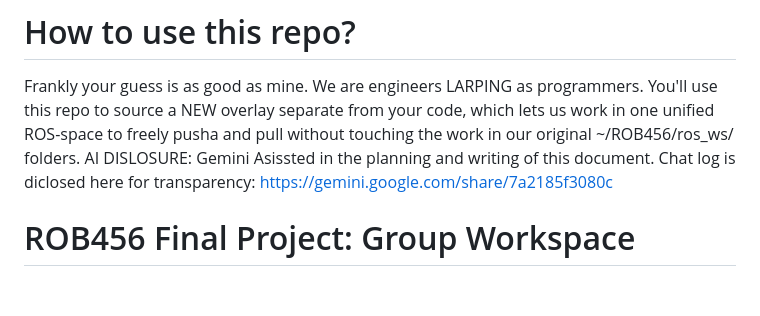
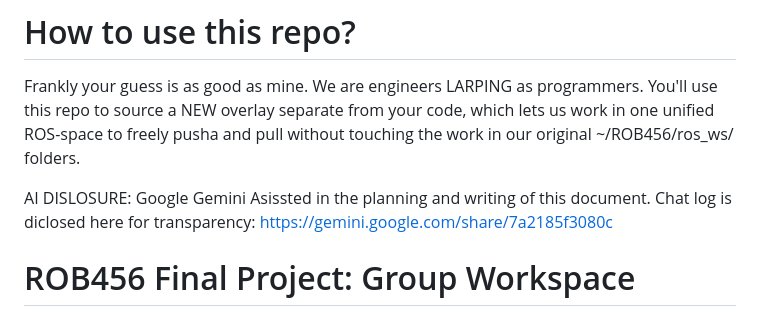
Before and after one commit to d1nwiddie-school/ROB456_FinalProject, a Markdown page: README.md, the part around the change. GitHub-like rendering; blank space fills up the shorter version.

```diff
--- a/README.md
+++ b/README.md
@@ -3,7 +3,8 @@ SLAMMageddon: the SLAMbulance, a SLAM, Bam, thank-you ma'am. Functional frontier
 
 # How to use this repo?
 Frankly your guess is as good as mine. We are engineers LARPING as programmers. You'll use this repo to source a NEW overlay separate from your code, which lets us work in one unified ROS-space to freely pusha and pull without touching the work in our original ~/ROB456/ros_ws/ folders.
-AI DISLOSURE: Gemini Asissted in the planning and writing of this document. Chat log is diclosed here for transparency: https://gemini.google.com/share/7a2185f3080c
+
+AI DISLOSURE: Google Gemini Asissted in the planning and writing of this document. Chat log is diclosed here for transparency: https://gemini.google.com/share/7a2185f3080c
 
 # ROB456 Final Project: Group Workspace
 
```
